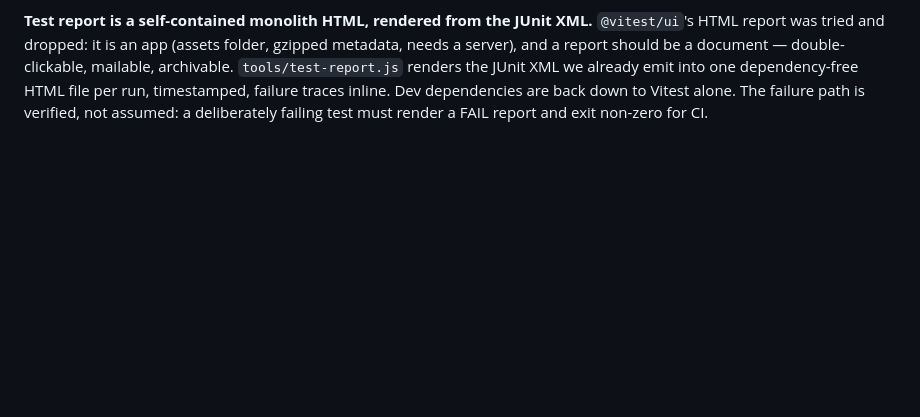
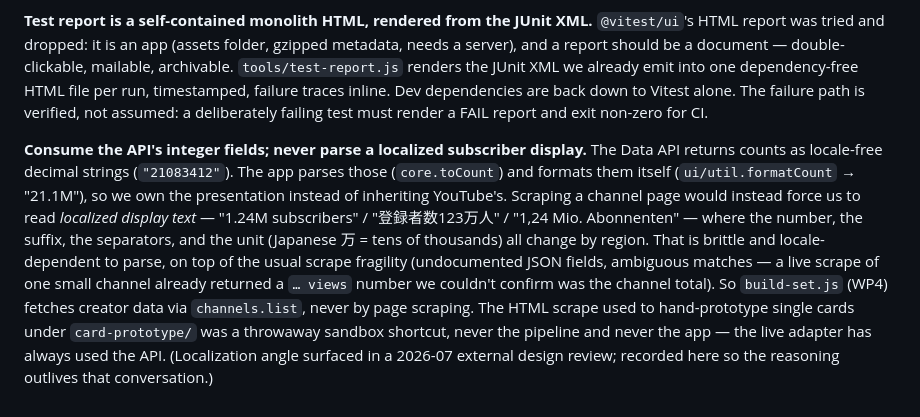
Before and after one commit to ashishbarthwal/youtube-gacha-card-game, a Markdown page: DECISIONS.md, the part around the change. Drawn GitHub-style; blank space fills up the shorter version.

```diff
--- a/DECISIONS.md
+++ b/DECISIONS.md
@@ -113,3 +113,18 @@ mailable, archivable. `tools/test-report.js` renders the JUnit XML we already em
 one dependency-free HTML file per run, timestamped, failure traces inline. Dev
 dependencies are back down to Vitest alone. The failure path is verified, not assumed:
 a deliberately failing test must render a FAIL report and exit non-zero for CI.
+
+**Consume the API's integer fields; never parse a localized subscriber display.** The Data
+API returns counts as locale-free decimal strings (`"21083412"`). The app parses those
+(`core.toCount`) and formats them itself (`ui/util.formatCount` → "21.1M"), so we own the
+presentation instead of inheriting YouTube's. Scraping a channel page would instead force us
+to read *localized display text* — "1.24M subscribers" / "登録者数123万人" / "1,24 Mio.
+Abonnenten" — where the number, the suffix, the separators, and the unit (Japanese 万 = tens
+of thousands) all change by region. That is brittle and locale-dependent to parse, on top of
+the usual scrape fragility (undocumented JSON fields, ambiguous matches — a live scrape of one
+small channel already returned a `… views` number we couldn't confirm was the channel total).
+So `build-set.js` (WP4) fetches creator data via `channels.list`, never by page scraping. The
+HTML scrape used to hand-prototype single cards under `card-prototype/` was a throwaway
+sandbox shortcut, never the pipeline and never the app — the live adapter has always used the
+API. (Localization angle surfaced in a 2026-07 external design review; recorded here so the
+reasoning outlives that conversation.)
```
Also changed, not shown: Future/MULTIPLAYER.md (+19 -0 lines), new_architecture_plan.md (deleted, +0 -512 lines).
